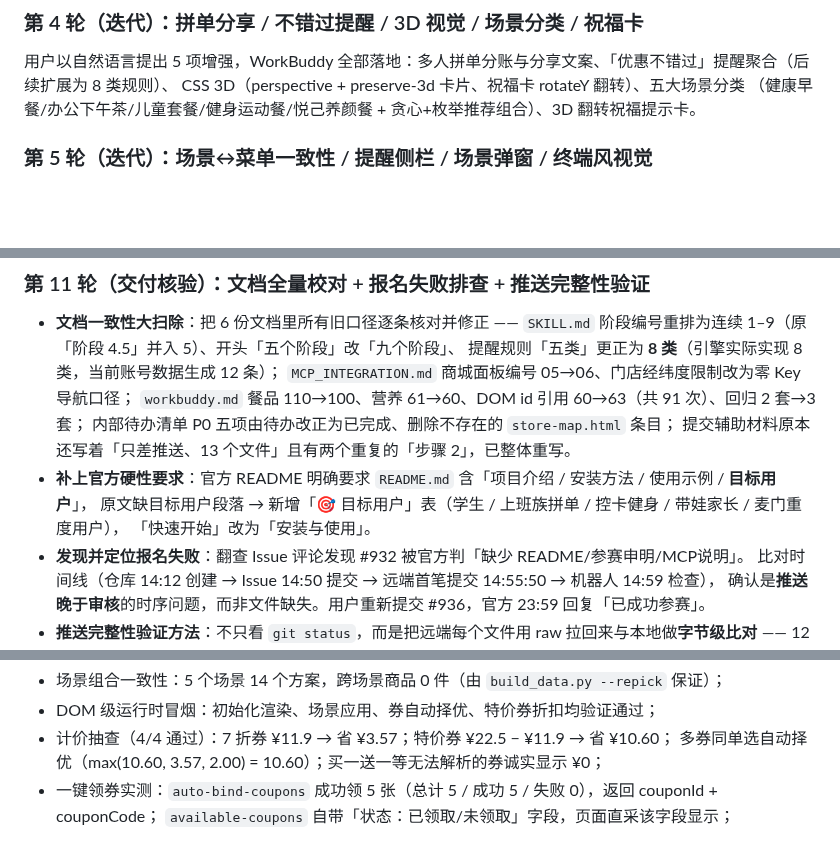
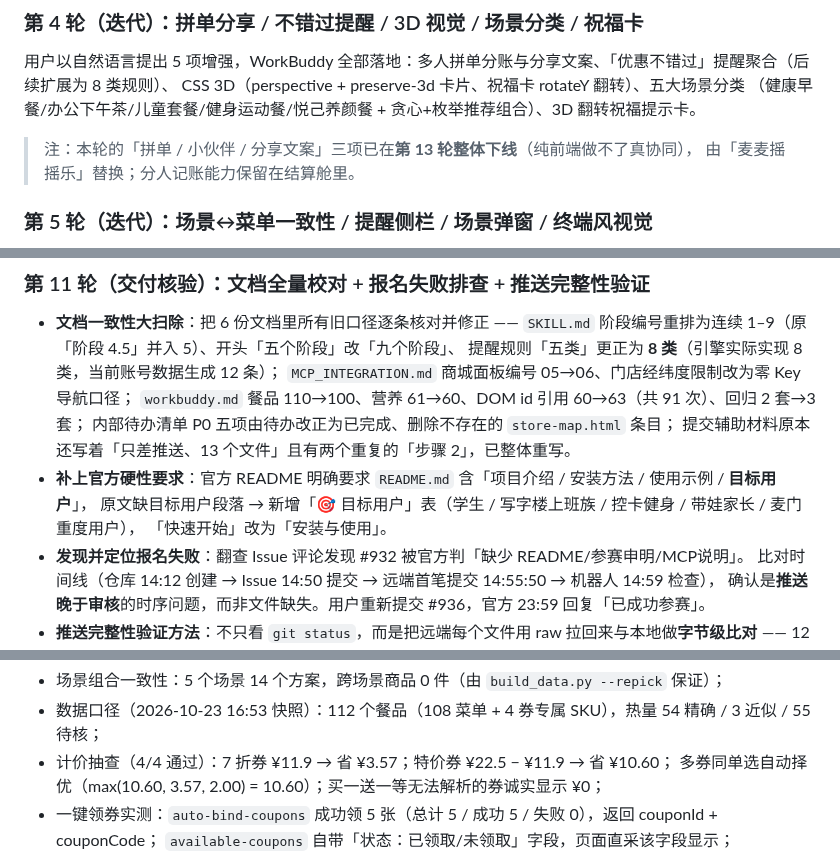
Before and after one commit to Huangxxuan/mcd-savings-skill, a Markdown page: workbuddy.md, 3 parts joined by grey strips. GitHub-like rendering; blank space fills up the shorter version.

Commit message:
docs(workbuddy): 补第 13 轮记录，更新能力清单与质量验证数据

```diff
--- a/workbuddy.md
+++ b/workbuddy.md
@@ -38,6 +38,9 @@ WorkBuddy 编写 `scripts/build_data.py` 数据管道（定位门店 → 菜单
 用户以自然语言提出 5 项增强，WorkBuddy 全部落地：多人拼单分账与分享文案、「优惠不错过」提醒聚合（后续扩展为 8 类规则）、
 CSS 3D（perspective + preserve-3d 卡片、祝福卡 rotateY 翻转）、五大场景分类
 （健康早餐/办公下午茶/儿童套餐/健身运动餐/悦己养颜餐 + 贪心+枚举推荐组合）、3D 翻转祝福提示卡。
+
+> 注：本轮的「拼单 / 小伙伴 / 分享文案」三项已在**第 13 轮整体下线**（纯前端做不了真协同），
+> 由「麦麦摇摇乐」替换；分人记账能力保留在结算舱里。
 
 ### 第 5 轮（迭代）：场景↔菜单一致性 / 提醒侧栏 / 场景弹窗 / 终端风视觉
 
@@ -117,7 +120,7 @@ CSS 3D（perspective + preserve-3d 卡片、祝福卡 rotateY 翻转）、五大
   内部待办清单 P0 五项由待办改正为已完成、删除不存在的 `store-map.html` 条目；
   提交辅助材料原本还写着「只差推送、13 个文件」且有两个重复的「步骤 2」，已整体重写。
 - **补上官方硬性要求**：官方 README 明确要求 `README.md` 含「项目介绍 / 安装方法 / 使用示例 / **目标用户**」，
-  原文缺目标用户段落 → 新增「🎯 目标用户」表（学生 / 上班族拼单 / 控卡健身 / 带娃家长 / 麦门重度用户），
+  原文缺目标用户段落 → 新增「🎯 目标用户」表（学生 / 写字楼上班族 / 控卡健身 / 带娃家长 / 麦门重度用户），
   「快速开始」改为「安装与使用」。
 - **发现并定位报名失败**：翻查 Issue 评论发现 #932 被官方判「缺少 README/参赛申明/MCP说明」。
   比对时间线（仓库 14:12 创建 → Issue 14:50 提交 → 远端首笔提交 14:55:50 → 机器人 14:59 检查），
@@ -166,5 +204,5 @@ CSS 3D（perspective + preserve-3d 卡片、祝福卡 rotateY 翻转）、五大
 - 场景组合一致性：5 个场景 14 个方案，跨场景商品 0 件（由 `build_data.py --repick` 保证）；
-- DOM 级运行时冒烟：初始化渲染、场景应用、券自动择优、特价券折扣均验证通过；
+- 数据口径（2026-10-23 16:53 快照）：112 个餐品（108 菜单 + 4 券专属 SKU），热量 54 精确 / 3 近似 / 55 待核；
 - 计价抽查（4/4 通过）：7 折券 ¥11.9 → 省 ¥3.57；特价券 ¥22.5 − ¥11.9 → 省 ¥10.60；
   多券同单选自动择优（max(10.60, 3.57, 2.00) = 10.60）；买一送一等无法解析的券诚实显示 ¥0；
 - 一键领券实测：`auto-bind-coupons` 成功领 5 张（总计 5 / 成功 5 / 失败 0），返回 couponId + couponCode；
```
Also changed, not shown: other parts of workbuddy.md (+41 -6 lines).
